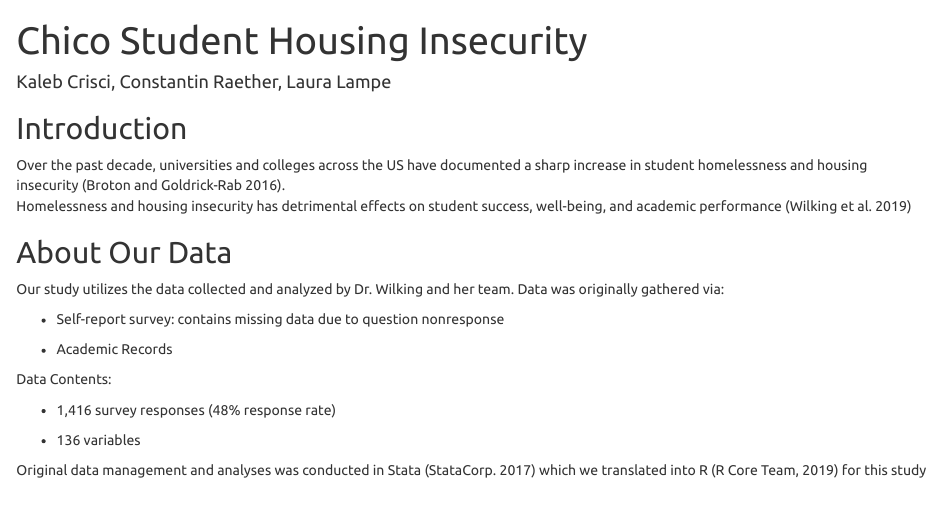
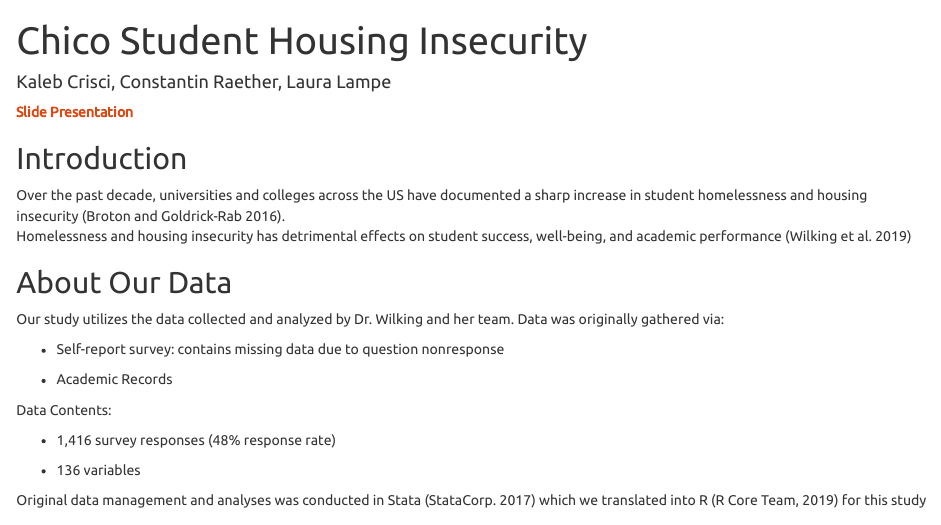
Before and after one commit to kcrisci94/MATH456Project, an R Markdown document (draft2.Rmd): the page in a window 1100 px wide, from its top. Rendered offline with R 4.5, knitr and Pandoc, with nearby package versions.

Commit message:
added slide show

````diff
--- a/draft2.Rmd
+++ b/draft2.Rmd
@@ -13,6 +13,7 @@ library(scales)
 library(gridExtra)
 library(mice)
 ```
+**[Slide Presentation](https://docs.google.com/presentation/d/e/2PACX-1vR2fMLJ9TQWUHNrX4daPrCcm3RzQ4MRSLwYhOQoo6rwzodCMVBRraXUky6OCs2QXAIe15r-7bZPmS4Q/pub?start=false&loop=false&delayms=5000)**
 
 
 ## Introduction
````
Also changed, not shown: Housing Insecurity.pdf (added), draft2.html (added), 1 other file.
